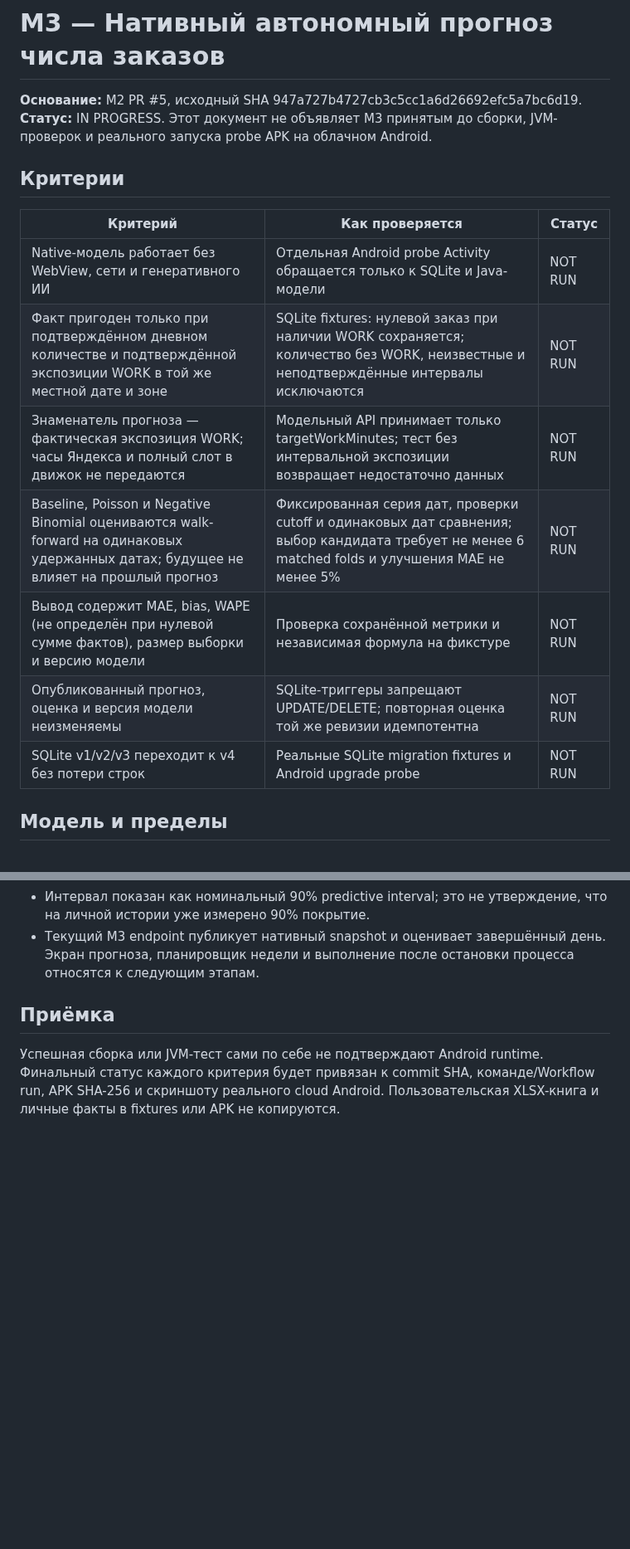
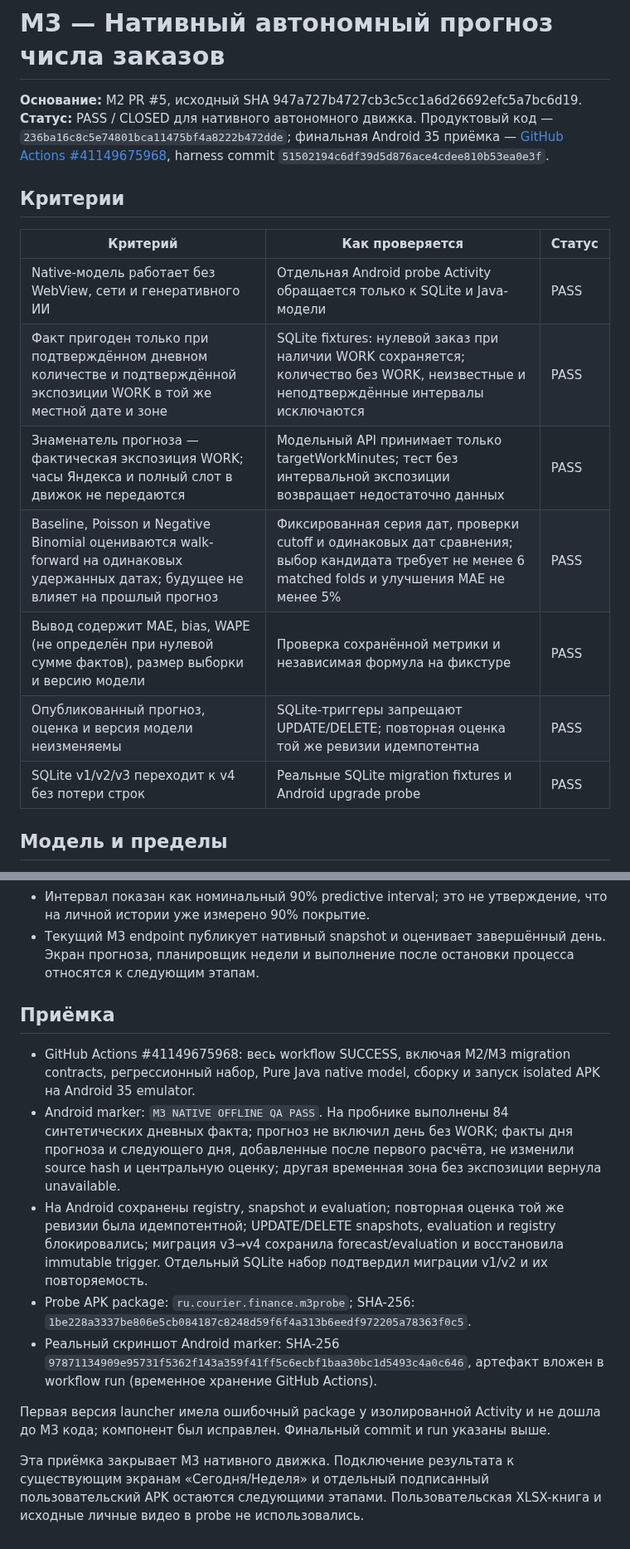
Before and after one commit to xxiamadelxx-blip/sending-couriers, a Markdown page: docs/acceptance/COURIER_FORECAST_ENGINE_M3_2026-10-29.md, 2 parts joined by grey strips. Shown at 83% size. GitHub-like rendering; blank space fills up the shorter version.

Commit message:
docs: record Android 35 M3 acceptance [skip ci]

```diff
--- a/docs/acceptance/COURIER_FORECAST_ENGINE_M3_2026-10-29.md
+++ b/docs/acceptance/COURIER_FORECAST_ENGINE_M3_2026-10-29.md
@@ -1,19 +1,19 @@
 # M3 — Нативный автономный прогноз числа заказов
 
 **Основание:** M2 PR #5, исходный SHA 947a727b4727cb3c5cc1a6d26692efc5a7bc6d19.
-**Статус:** IN PROGRESS. Этот документ не объявляет M3 принятым до сборки, JVM-проверок и реального запуска probe APK на облачном Android.
+**Статус:** PASS / CLOSED для нативного автономного движка. Продуктовый код — `236ba16c8c5e74801bca11475bf4a8222b472dde`; финальная Android 35 приёмка — [GitHub Actions #41149675968](https://github.com/xxiamadelxx-blip/sending-couriers/actions/runs/41149675968), harness commit `51502194c6df39d5d876ace4cdee810b53ea0e3f`.
 
 ## Критерии
 
 | Критерий | Как проверяется | Статус |
 |---|---|---|
-| Native-модель работает без WebView, сети и генеративного ИИ | Отдельная Android probe Activity обращается только к SQLite и Java-модели | NOT RUN |
-| Факт пригоден только при подтверждённом дневном количестве и подтверждённой экспозиции WORK в той же местной дате и зоне | SQLite fixtures: нулевой заказ при наличии WORK сохраняется; количество без WORK, неизвестные и неподтверждённые интервалы исключаются | NOT RUN |
-| Знаменатель прогноза — фактическая экспозиция WORK; часы Яндекса и полный слот в движок не передаются | Модельный API принимает только targetWorkMinutes; тест без интервальной экспозиции возвращает недостаточно данных | NOT RUN |
-| Baseline, Poisson и Negative Binomial оцениваются walk-forward на одинаковых удержанных датах; будущее не влияет на прошлый прогноз | Фиксированная серия дат, проверки cutoff и одинаковых дат сравнения; выбор кандидата требует не менее 6 matched folds и улучшения MAE не менее 5% | NOT RUN |
-| Вывод содержит MAE, bias, WAPE (не определён при нулевой сумме фактов), размер выборки и версию модели | Проверка сохранённой метрики и независимая формула на фикстуре | NOT RUN |
-| Опубликованный прогноз, оценка и версия модели неизменяемы | SQLite-триггеры запрещают UPDATE/DELETE; повторная оценка той же ревизии идемпотентна | NOT RUN |
-| SQLite v1/v2/v3 переходит к v4 без потери строк | Реальные SQLite migration fixtures и Android upgrade probe | NOT RUN |
+| Native-модель работает без WebView, сети и генеративного ИИ | Отдельная Android probe Activity обращается только к SQLite и Java-модели | PASS |
+| Факт пригоден только при подтверждённом дневном количестве и подтверждённой экспозиции WORK в той же местной дате и зоне | SQLite fixtures: нулевой заказ при наличии WORK сохраняется; количество без WORK, неизвестные и неподтверждённые интервалы исключаются | PASS |
+| Знаменатель прогноза — фактическая экспозиция WORK; часы Яндекса и полный слот в движок не передаются | Модельный API принимает только targetWorkMinutes; тест без интервальной экспозиции возвращает недостаточно данных | PASS |
+| Baseline, Poisson и Negative Binomial оцениваются walk-forward на одинаковых удержанных датах; будущее не влияет на прошлый прогноз | Фиксированная серия дат, проверки cutoff и одинаковых дат сравнения; выбор кандидата требует не менее 6 matched folds и улучшения MAE не менее 5% | PASS |
+| Вывод содержит MAE, bias, WAPE (не определён при нулевой сумме фактов), размер выборки и версию модели | Проверка сохранённой метрики и независимая формула на фикстуре | PASS |
+| Опубликованный прогноз, оценка и версия модели неизменяемы | SQLite-триггеры запрещают UPDATE/DELETE; повторная оценка той же ревизии идемпотентна | PASS |
+| SQLite v1/v2/v3 переходит к v4 без потери строк | Реальные SQLite migration fixtures и Android upgrade probe | PASS |
 
 ## Модель и пределы
 
@@ -26,4 +26,12 @@
 
 ## Приёмка
 
-Успешная сборка или JVM-тест сами по себе не подтверждают Android runtime. Финальный статус каждого критерия будет привязан к commit SHA, команде/Workflow run, APK SHA-256 и скриншоту реального cloud Android. Пользовательская XLSX-книга и личные факты в fixtures или APK не копируются.
+- GitHub Actions #41149675968: весь workflow SUCCESS, включая M2/M3 migration contracts, регрессионный набор, Pure Java native model, сборку и запуск isolated APK на Android 35 emulator.
+- Android marker: `M3 NATIVE OFFLINE QA PASS`. На пробнике выполнены 84 синтетических дневных факта; прогноз не включил день без WORK; факты дня прогноза и следующего дня, добавленные после первого расчёта, не изменили source hash и центральную оценку; другая временная зона без экспозиции вернула unavailable.
+- На Android сохранены registry, snapshot и evaluation; повторная оценка той же ревизии была идемпотентной; UPDATE/DELETE snapshots, evaluation и registry блокировались; миграция v3→v4 сохранила forecast/evaluation и восстановила immutable trigger. Отдельный SQLite набор подтвердил миграции v1/v2 и их повторяемость.
+- Probe APK package: `ru.courier.finance.m3probe`; SHA-256: `1be228a3337be806e5cb084187c8248d59f6f4a313b6eedf972205a78363f0c5`.
+- Реальный скриншот Android marker: SHA-256 `97871134909e95731f5362f143a359f41ff5c6ecbf1baa30bc1d5493c4a0c646`, артефакт вложен в workflow run (временное хранение GitHub Actions).
+
+Первая версия launcher имела ошибочный package у изолированной Activity и не дошла до M3 кода; компонент был исправлен. Финальный commit и run указаны выше.
+
+Эта приёмка закрывает M3 нативного движка. Подключение результата к существующим экранам «Сегодня/Неделя» и отдельный подписанный пользовательский APK остаются следующими этапами. Пользовательская XLSX-книга и исходные личные видео в probe не использовались.
```
